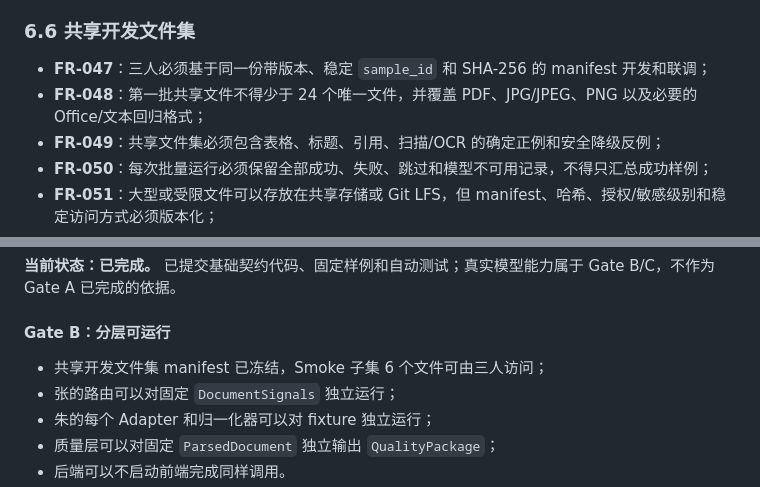
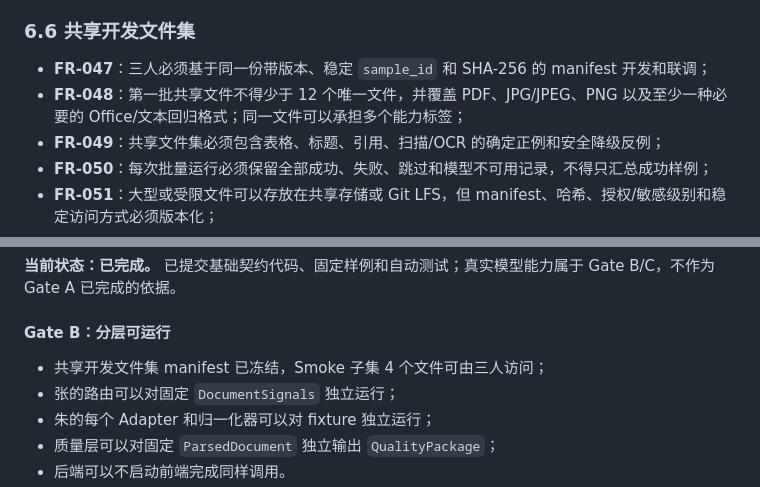
Before and after one commit to YYHRICH/document_parser, a Markdown page: specs/001-document-parser-collaboration/spec.md, 2 parts joined by grey strips. GitHub-like rendering.

```diff
--- a/specs/001-document-parser-collaboration/spec.md
+++ b/specs/001-document-parser-collaboration/spec.md
@@ -540,7 +541,7 @@ tests/fixtures/parsed_documents/
 ### 6.6 共享开发文件集
 
 - **FR-047**：三人必须基于同一份带版本、稳定 `sample_id` 和 SHA-256 的 manifest 开发和联调；
-- **FR-048**：第一批共享文件不得少于 24 个唯一文件，并覆盖 PDF、JPG/JPEG、PNG 以及必要的 Office/文本回归格式；
+- **FR-048**：第一批共享文件不得少于 12 个唯一文件，并覆盖 PDF、JPG/JPEG、PNG 以及至少一种必要的 Office/文本回归格式；同一文件可以承担多个能力标签；
 - **FR-049**：共享文件集必须包含表格、标题、引用、扫描/OCR 的确定正例和安全降级反例；
 - **FR-050**：每次批量运行必须保留全部成功、失败、跳过和模型不可用记录，不得只汇总成功样例；
 - **FR-051**：大型或受限文件可以存放在共享存储或 Git LFS，但 manifest、哈希、授权/敏感级别和稳定访问方式必须版本化；
@@ -658,7 +659,7 @@ Gate B/C，不作为 Gate A 已完成的依据。
 
 #### Gate B：分层可运行
 
-- 共享开发文件集 manifest 已冻结，Smoke 子集 6 个文件可由三人访问；
+- 共享开发文件集 manifest 已冻结，Smoke 子集 4 个文件可由三人访问；
 - 张的路由可以对固定 `DocumentSignals` 独立运行；
 - 朱的每个 Adapter 和归一化器可以对 fixture 独立运行；
 - 质量层可以对固定 `ParsedDocument` 独立输出 `QualityPackage`；
```
Also changed, not shown: other parts of specs/001-document-parser-collaboration/spec.md (+16 -15 lines).
